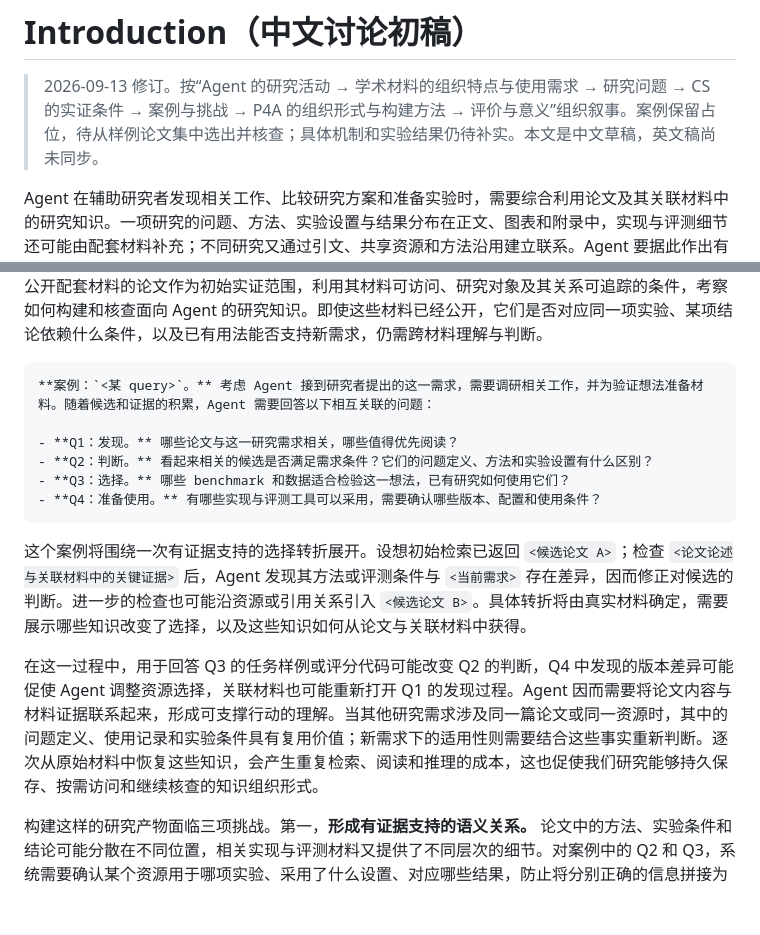
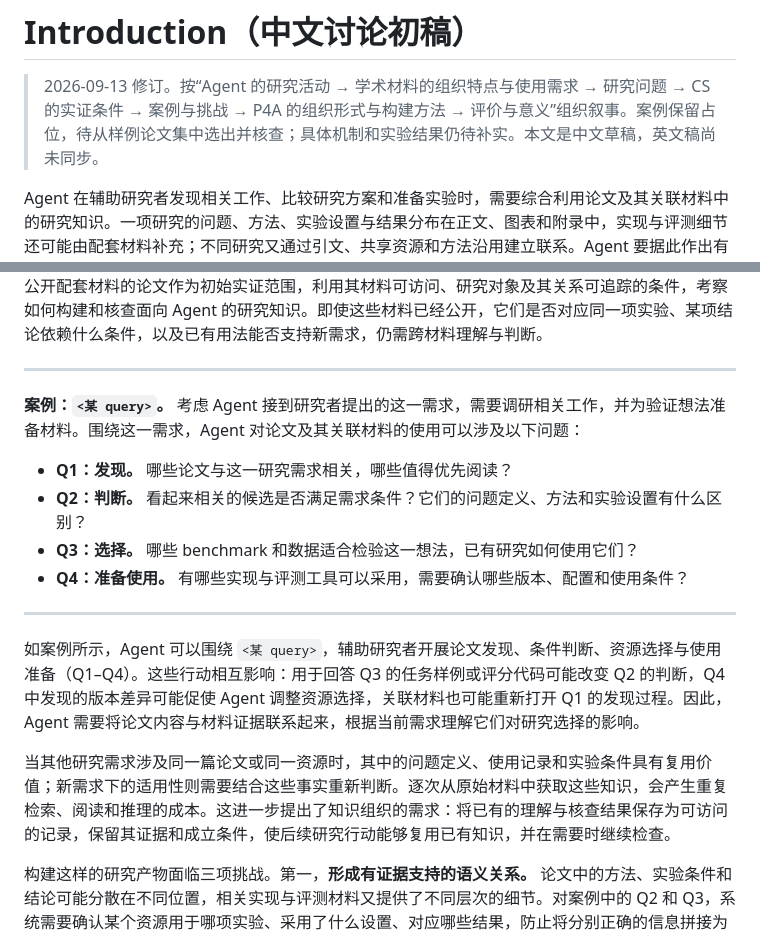
Before and after one commit to ArcadiaLin/CachePlan, a Markdown page: paper/introduction.zh.md, 2 parts joined by grey strips. Drawn GitHub-style; blank space fills up the shorter version.

Commit message:
intro update

````diff
--- a/paper/introduction.zh.md
+++ b/paper/introduction.zh.md
@@ -3,12 +3,14 @@
 > 2026-09-13 修订。按“Agent 的研究活动 → 学术材料的组织特点与使用需求 → 研究问题 → CS 的实证条件 → 案例与挑战 → P4A 的组织形式与构建方法 → 评价与意义”组织叙事。案例保留占位，待从样例论文集中选出并核查；具体机制和实验结果仍待补实。本文是中文草稿，英文稿尚未同步。
 
 <!-- 整体认知逻辑：
-- Agent 辅助研究者时基于（什么）资源支撑（论文是有效、前沿、结构化的学术资源成果）进行（什么）研究活动（发现、判断、选择、使用）——主语是 Agent ，Agent 辅助研究者，而不是研究者利用 Agent。
-- 论文的定位和局限（论文是发现和理解研究的主要入口，从而成为支持Agent开展的理想资源（这里的逻辑需要修改一下，不该说明论文是发现和理解研究的主要入口，），但是以 PDF 为主要格式的论文主要面向人类读者组织研究叙事（虽然有 arxiv 正在推出 html 和 latex 的论文资源格式），难以直接被 Agent 使用，理解一篇论文还需要设计其他关联材料的支持）——自然引出研究问题，将论文及其关联材料组织转化为 Agent 可直接调用的数据形式。
-- 以计算机领域为例。（由于CS领域的哪些优势【发表快，公开化等】，所以适合作为Agent的数据来源开展“哪种或者哪个领域论文会涉及代码库、datasets、benchmark 各种资源”是倒果为因，等于说：你先限定你一定要用“代码库、datasets、benchmark ”，然后再倒推到CS领域。正确的认知逻辑：CS领域论文具备结构化的优势，普遍包含“代码库、datasets、benchmark ”等信息，所以可以作为进行实证的理想案例。）。
-- 研究目的：通过内容解析、语义理解与材料核查等预处理流程，将论文及其关联材料中的研究内容整合为有依据、可访问、可复用的研究知识
-- 研究方法：研究 paper for agents 的组织形式
-- 研究意义：提出一种组织形式，使已发表研究能够更便于 Agent 发现、理解和利用 -->
+- 研究场景：Agent 辅助研究者发现、判断、选择和使用已有研究。论文及其关联材料是本文的研究对象，直接说明其中的内容与关系如何支撑这些行动。
+- 问题来源：研究内容分布在正文、图表、附录与关联材料中。Agent 需要理解并核查主张、条件、结果与材料之间的对应关系，才能据此作出判断。
+- 核心问题：如何将论文及其关联材料转化为 Agent 可按需访问、核查和复用的知识产物，即 agent-ready artifacts。
+- 实证范围：先说明 CS 的研究传播、材料公开及内容可核查条件，再说明代码库、数据集和 benchmark 如何提供实证依据。领域特征需有文献或样本支持，并限定到所选的公开研究。
+- 案例作用：用一个具体研究需求展示 Q1–Q4 所代表的论文使用行为及其联系，再引出跨材料理解和知识复用的需求。尚未核查的候选与选择转折保留在案例注释中。
+- 研究回应：探索 P4A 的研究产物组织形式，通过内容解析、语义理解与材料核查构建有依据、可访问、可复用的研究知识。具体组织单元、组织路径与实现机制在后文说明。
+- 研究意义与评价：使已发表研究更便于 Agent 发现、理解和利用，分别检验产物质量、下游行动与复用成本。具体机制、任务和效果仍待补实。
+-->
 
 Agent 在辅助研究者发现相关工作、比较研究方案和准备实验时，需要综合利用论文及其关联材料中的研究知识。一项研究的问题、方法、实验设置与结果分布在正文、图表和附录中，实现与评测细节还可能由配套材料补充；不同研究又通过引文、共享资源和方法沿用建立联系。Agent 要据此作出有依据的判断，需要理解各部分内容的含义，以及它们在具体研究中的对应关系。
 
@@ -18,18 +20,22 @@ Agent 在辅助研究者发现相关工作、比较研究方案和准备实验
 
 计算机科学为研究这一转化过程提供了合适的实证场景。预印本与公开发表渠道便于获取新近研究，明确的任务定义、方法描述和实验设置为内容解析提供线索，公开配套材料则为检查实现与评测过程提供了进一步依据。在具有这些条件的研究中，代码库、数据集和 benchmark 提供了实现细节、数据构造与评测协议等可核查信息，可以与论文中的论述相互参照。因此，我们选择计算机科学中具有公开配套材料的论文作为初始实证范围，利用其材料可访问、研究对象及其关系可追踪的条件，考察如何构建和核查面向 Agent 的研究知识。即使这些材料已经公开，它们是否对应同一项实验、某项结论依赖什么条件，以及已有用法能否支持新需求，仍需跨材料理解与判断。
 
-```text
-**案例：`<某 query>`。** 考虑 Agent 接到研究者提出的这一需求，需要调研相关工作，并为验证想法准备材料。随着候选和证据的积累，Agent 需要回答以下相互关联的问题：
+---
+
+**案例：`<某 query>`。** 考虑 Agent 接到研究者提出的这一需求，需要调研相关工作，并为验证想法准备材料。围绕这一需求，Agent 对论文及其关联材料的使用可以涉及以下问题：
 
 - **Q1：发现。** 哪些论文与这一研究需求相关，哪些值得优先阅读？
 - **Q2：判断。** 看起来相关的候选是否满足需求条件？它们的问题定义、方法和实验设置有什么区别？
 - **Q3：选择。** 哪些 benchmark 和数据适合检验这一想法，已有研究如何使用它们？
 - **Q4：准备使用。** 有哪些实现与评测工具可以采用，需要确认哪些版本、配置和使用条件？
-```
 
-这个案例将围绕一次有证据支持的选择转折展开。设想初始检索已返回 `<候选论文 A>`；检查 `<论文论述与关联材料中的关键证据>` 后，Agent 发现其方法或评测条件与 `<当前需求>` 存在差异，因而修正对候选的判断。进一步的检查也可能沿资源或引用关系引入 `<候选论文 B>`。具体转折将由真实材料确定，需要展示哪些知识改变了选择，以及这些知识如何从论文与关联材料中获得。
+---
 
-在这一过程中，用于回答 Q3 的任务样例或评分代码可能改变 Q2 的判断，Q4 中发现的版本差异可能促使 Agent 调整资源选择，关联材料也可能重新打开 Q1 的发现过程。Agent 因而需要将论文内容与材料证据联系起来，形成可支撑行动的理解。当其他研究需求涉及同一篇论文或同一资源时，其中的问题定义、使用记录和实验条件具有复用价值；新需求下的适用性则需要结合这些事实重新判断。逐次从原始材料中恢复这些知识，会产生重复检索、阅读和推理的成本，这也促使我们研究能够持久保存、按需访问和继续核查的知识组织形式。
+<!-- 案例构思（待真实材料核查）：初始检索已返回 `<候选论文 A>`；检查 `<论文论述与关联材料中的关键证据>` 后，Agent 可能发现其方法或评测条件与 `<当前需求>` 存在差异，因而修正对候选的判断。进一步的检查也可能沿资源或引用关系引入 `<候选论文 B>`。具体候选、关键证据与选择转折由真实材料确定，最终应展示哪些知识影响了选择，以及这些知识如何从论文与关联材料中获得。 -->
+
+如案例所示，Agent 可以围绕 `<某 query>`，辅助研究者开展论文发现、条件判断、资源选择与使用准备（Q1–Q4）。这些行动相互影响：用于回答 Q3 的任务样例或评分代码可能改变 Q2 的判断，Q4 中发现的版本差异可能促使 Agent 调整资源选择，关联材料也可能重新打开 Q1 的发现过程。因此，Agent 需要将论文内容与材料证据联系起来，根据当前需求理解它们对研究选择的影响。
+
+当其他研究需求涉及同一篇论文或同一资源时，其中的问题定义、使用记录和实验条件具有复用价值；新需求下的适用性则需要结合这些事实重新判断。逐次从原始材料中获取这些知识，会产生重复检索、阅读和推理的成本。这进一步提出了知识组织的需求：将已有的理解与核查结果保存为可访问的记录，保留其证据和成立条件，使后续研究行动能够复用已有知识，并在需要时继续检查。
 
 构建这样的研究产物面临三项挑战。第一，**形成有证据支持的语义关系。** 论文中的方法、实验条件和结论可能分散在不同位置，相关实现与评测材料又提供了不同层次的细节。对案例中的 Q2 和 Q3，系统需要确认某个资源用于哪项实验、采用了什么设置、对应哪些结果，防止将分别正确的信息拼接为不成立的关系。作者的概括性描述、特定实验中的实际用法，以及当前需求下的适用性，需要分别表达，并保留无法确认的内容。
 
````
